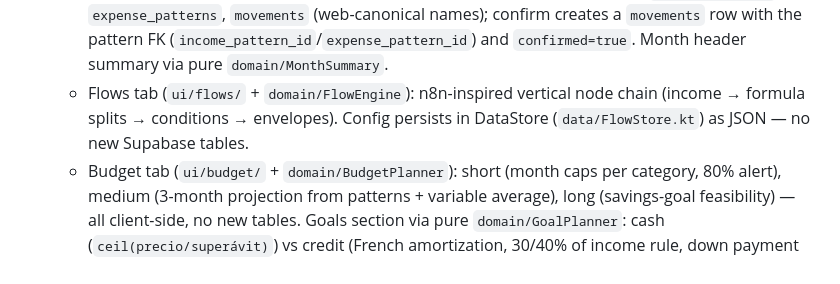
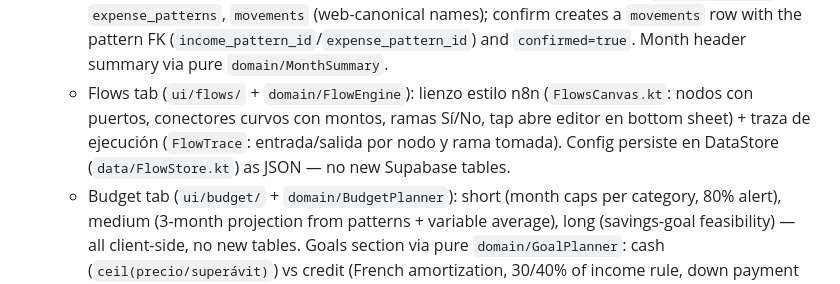
Before and after one commit to angelaramiz/calendar, a Markdown page: AGENTS.md, the part around the change. Rendered like a GitHub page.

Commit message:
docs(agents): flujos canvas n8n + detalle en calendario

```diff
--- a/AGENTS.md
+++ b/AGENTS.md
@@ -25,7 +25,7 @@ Versions are pinned — do not bump without asking: Kotlin 2.4.0, AGP 8.7.3, `co
   - Bottom tabs (`FinTrackBottomBar`: Inicio/Calendario/Flujos/Presupuesto/Cuentas) navigate with `popUpTo + launchSingleTop` (helper `navigateToTab` in `NavGraph.kt`).
   - Presupuesto tab (`ui/budget/`, análisis financiero: corto/mediano/largo plazo + topes + metas) no longer hosts money admin — that lives in Cuentas tab (`ui/accounts/` + `AccountsViewModel`): débito (`WalletStore`), crédito (`CreditCardStore`), servicios (`ServiceBillStore`), suscripciones (`SubscriptionDetector` + crear recurrente). Permisos no longer has Mis billeteras.
   - Calendar tab (`ui/calendar/`): patterns expand client-side via `domain/PatternExpander` (no `projections` table — same as web). Frequencies `weekly`/`biweekly`(=14 días)/`monthly`/`yearly`; monthly day-31 drifts like web (31 ene → 28 feb → 28 mar). Backend tables `income_patterns`, `expense_patterns`, `movements` (web-canonical names); confirm creates a `movements` row with the pattern FK (`income_pattern_id`/`expense_pattern_id`) and `confirmed=true`. Month header summary via pure `domain/MonthSummary`.
-  - Flows tab (`ui/flows/` + `domain/FlowEngine`): n8n-inspired vertical node chain (income → formula splits → conditions → envelopes). Config persists in DataStore (`data/FlowStore.kt`) as JSON — no new Supabase tables.
+  - Flows tab (`ui/flows/` + `domain/FlowEngine`): lienzo estilo n8n (`FlowsCanvas.kt`: nodos con puertos, conectores curvos con montos, ramas Sí/No, tap abre editor en bottom sheet) + traza de ejecución (`FlowTrace`: entrada/salida por nodo y rama tomada). Config persiste en DataStore (`data/FlowStore.kt`) as JSON — no new Supabase tables.
   - Budget tab (`ui/budget/` + `domain/BudgetPlanner`): short (month caps per category, 80% alert), medium (3-month projection from patterns + variable average), long (savings-goal feasibility) — all client-side, no new tables. Goals section via pure `domain/GoalPlanner`: cash (`ceil(precio/superávit)`) vs credit (French amortization, 30/40% of income rule, down payment reachable ≤6 months) with cost comparator — all client-side, goals live in ViewModel memory.
   - Planificar compra (`ui/product/ProductShareScreen.kt` + `domain/ProductScraper` + `data/remote/ProductScraperRepository.kt`): recibe links compartidos (ACTION_SEND text/plain en `MainActivity` → ruta `share_product?url=`) de Mercado Libre/Amazon, consulta `POST /api/scrape/quick` al backend Fly.io+Selenium y crea la meta con nombre/precio/tienda/link (`SavingsGoal.url/store`, compatibles con metas viejas). Parser defensivo (platform puede venir objeto); CAPTCHA/bloqueo → alta manual. Entrada también desde botón "Planificar compra con link" en Objetivos; `BudgetViewModel` compartido por actividad.  - JVM unit tests: `app/src/test/` (JUnit4); run `:app:testReleaseUnitTest --tests "<Clase>"`. `PatternExpanderTest` 10/10, `NotificationParserTest` 25/25, `MonthSummaryTest` 7/7, `FlowEngineTest` 21/21, `BudgetPlannerTest` 15/15, `GoalPlannerTest` 15/15, `PendingTxCodecTest` 8/8, `PendingOpCodecTest` 5/5, `WalletResolverTest` 9/9, `SubscriptionDetectorTest` 7/7, `CreditCardPlannerTest` 8/8, `ServiceBillsTest` 8/8, `AuthErrorsTest` 8/8, `PatternValidatorTest` 8/8, `TransactionDayTest` 4/4, `DedupTest` 7/7, `LocalBackupTest` 5/5, `TransactionCategoriesTest` 3/3 must stay green.
   - Auth: `AuthScreen` + `RecoveryWebScreen`; `DashboardViewModel` publica `needsLogin=true` con botón de reintento, o bloqueo biométrico si hay credenciales guardadas (`BiometricLockScreen`).
```
